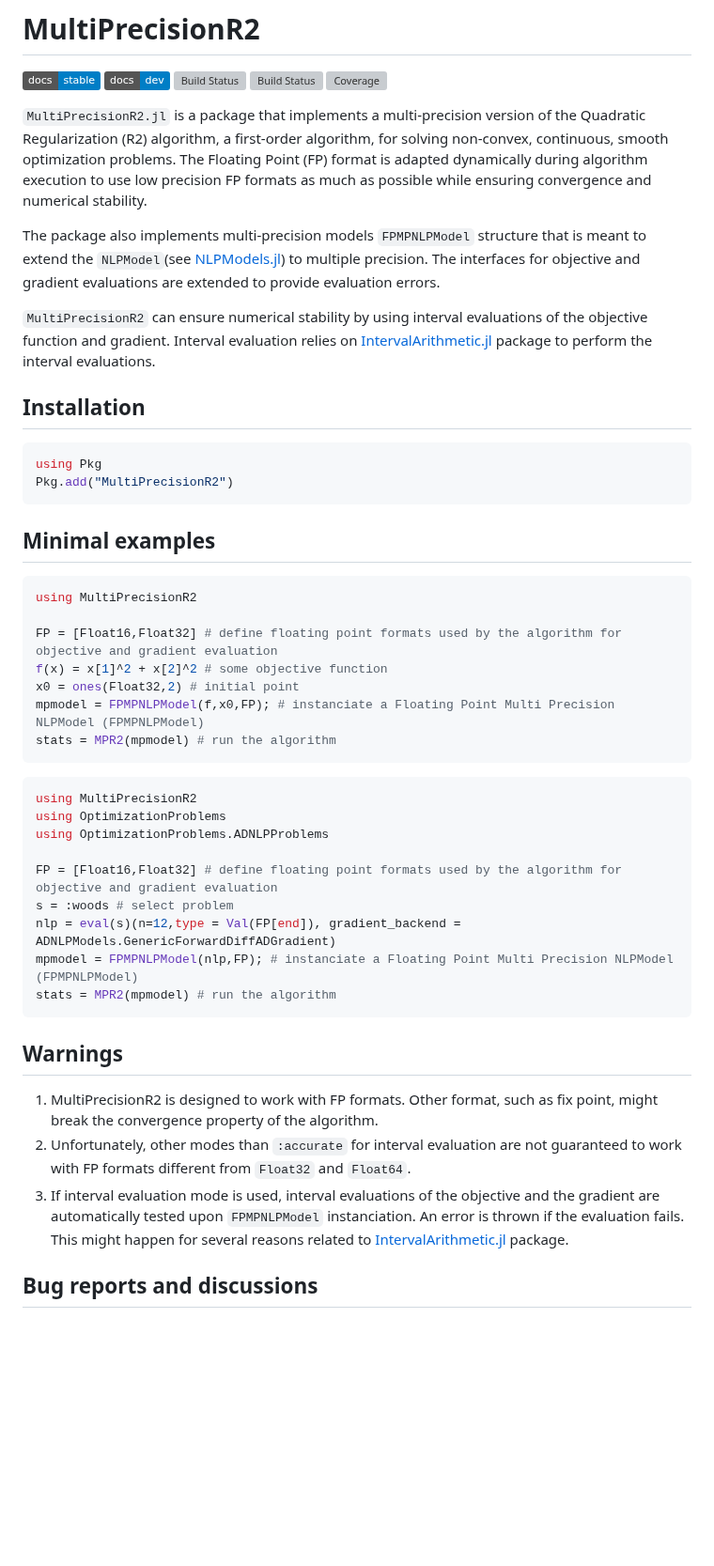
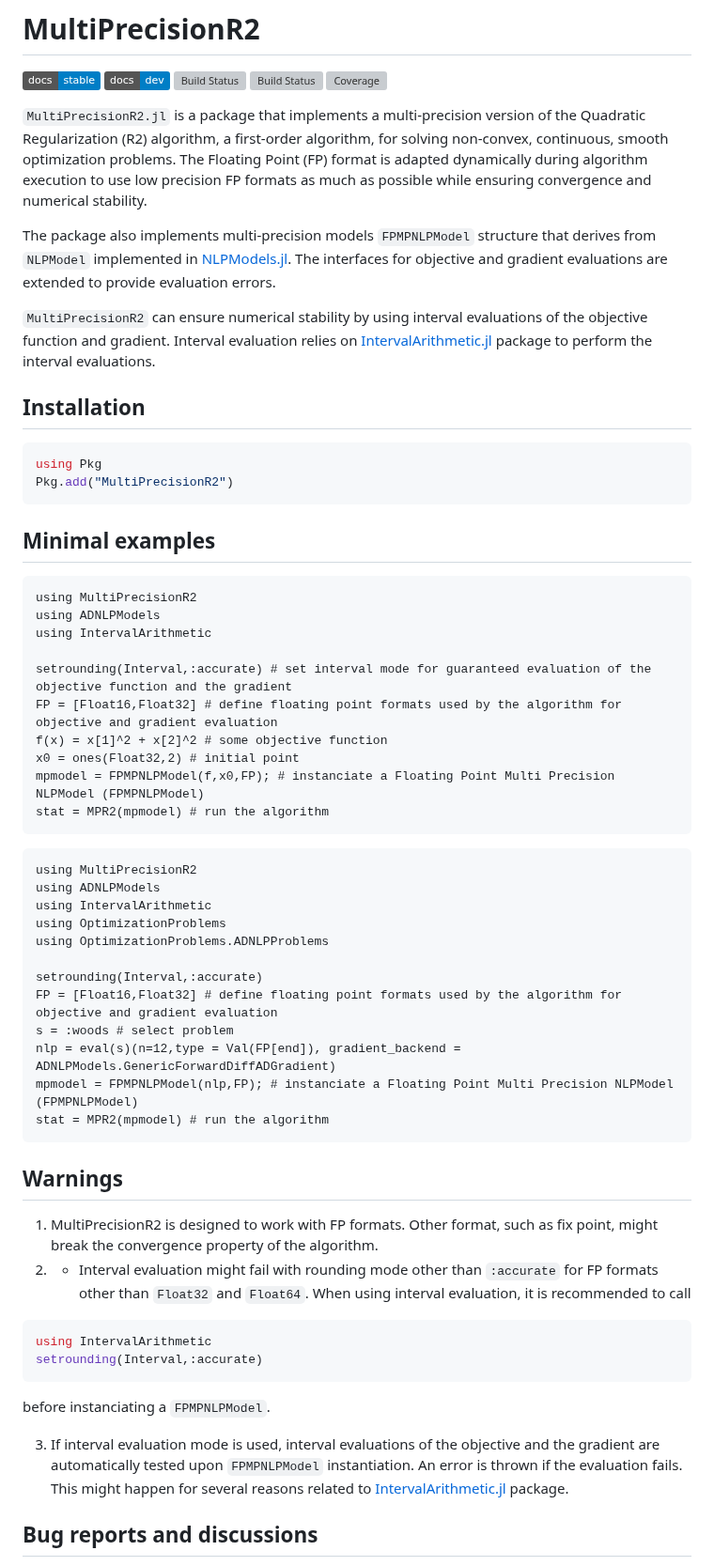
Before and after one commit to JuliaSmoothOptimizers/MultiPrecisionR2, a Markdown page: README.md, the part around the change. Shown at 94% size. GitHub-like rendering; badges without logos; blank space fills up the shorter version; grey boxes are pictures that could not be loaded.

Commit message:
typos fix

````diff
--- a/README.md
+++ b/README.md
@@ -8,7 +8,7 @@
 
 `MultiPrecisionR2.jl` is a package that implements a multi-precision version of the Quadratic Regularization (R2) algorithm, a first-order algorithm, for solving non-convex, continuous, smooth optimization problems. The Floating Point (FP) format is adapted dynamically during algorithm execution to use low precision FP formats as much as possible while ensuring convergence and numerical stability.
 
-The package also implements multi-precision models `FPMPNLPModel` structure that is meant to extend the `NLPModel`(see [NLPModels.jl](https://github.com/JuliaSmoothOptimizers/NLPModels.jl)) to multiple precision. The interfaces for objective and gradient evaluations are extended to provide evaluation errors.
+The package also implements multi-precision models `FPMPNLPModel` structure that derives from `NLPModel` implemented in [NLPModels.jl](https://github.com/JuliaSmoothOptimizers/NLPModels.jl). The interfaces for objective and gradient evaluations are extended to provide evaluation errors.
 
 `MultiPrecisionR2` can ensure numerical stability by using interval evaluations of the objective function and gradient. Interval evaluation relies on [IntervalArithmetic.jl](https://github.com/JuliaIntervals/IntervalArithmetic.jl/blob/master/README.md) package to perform the interval evaluations.
 
@@ -18,32 +18,44 @@ using Pkg
 Pkg.add("MultiPrecisionR2")
 ```
 ## Minimal examples
-```julia
+```@example
 using MultiPrecisionR2
+using ADNLPModels
+using IntervalArithmetic
 
+setrounding(Interval,:accurate) # set interval mode for guaranteed evaluation of the objective function and the gradient
 FP = [Float16,Float32] # define floating point formats used by the algorithm for objective and gradient evaluation
 f(x) = x[1]^2 + x[2]^2 # some objective function
 x0 = ones(Float32,2) # initial point
 mpmodel = FPMPNLPModel(f,x0,FP); # instanciate a Floating Point Multi Precision NLPModel (FPMPNLPModel)
-stats = MPR2(mpmodel) # run the algorithm
+stat = MPR2(mpmodel) # run the algorithm
 ```
 
-```julia
+```@example
 using MultiPrecisionR2
+using ADNLPModels
+using IntervalArithmetic
 using OptimizationProblems
 using OptimizationProblems.ADNLPProblems
 
+setrounding(Interval,:accurate)
 FP = [Float16,Float32] # define floating point formats used by the algorithm for objective and gradient evaluation
 s = :woods # select problem
 nlp = eval(s)(n=12,type = Val(FP[end]), gradient_backend = ADNLPModels.GenericForwardDiffADGradient)
 mpmodel = FPMPNLPModel(nlp,FP); # instanciate a Floating Point Multi Precision NLPModel (FPMPNLPModel)
-stats = MPR2(mpmodel) # run the algorithm
+stat = MPR2(mpmodel) # run the algorithm
 ```
 
 ## Warnings
 1. MultiPrecisionR2 is designed to work with FP formats. Other format, such as fix point, might break the convergence property of the algorithm.
-2. Unfortunately, other modes than `:accurate` for interval evaluation are not guaranteed to work with FP formats different from `Float32` and `Float64`.
-3. If interval evaluation mode is used, interval evaluations of the objective and the gradient are automatically tested upon `FPMPNLPModel` instanciation.  An error is thrown if the evaluation fails. This might happen for several reasons related to [IntervalArithmetic.jl](https://github.com/JuliaIntervals/IntervalArithmetic.jl/blob/master/README.md) package.
+2. * Interval evaluation might fail with rounding mode other than `:accurate` for FP formats other than `Float32` and `Float64`. When using interval evaluation, it is recommended to call
+```julia
+using IntervalArithmetic
+setrounding(Interval,:accurate)
+```
+before instanciating a `FPMPNLPModel`.
+
+3. If interval evaluation mode is used, interval evaluations of the objective and the gradient are automatically tested upon `FPMPNLPModel` instantiation.  An error is thrown if the evaluation fails. This might happen for several reasons related to [IntervalArithmetic.jl](https://github.com/JuliaIntervals/IntervalArithmetic.jl/blob/master/README.md) package.
 
 
 ## Bug reports and discussions
````
